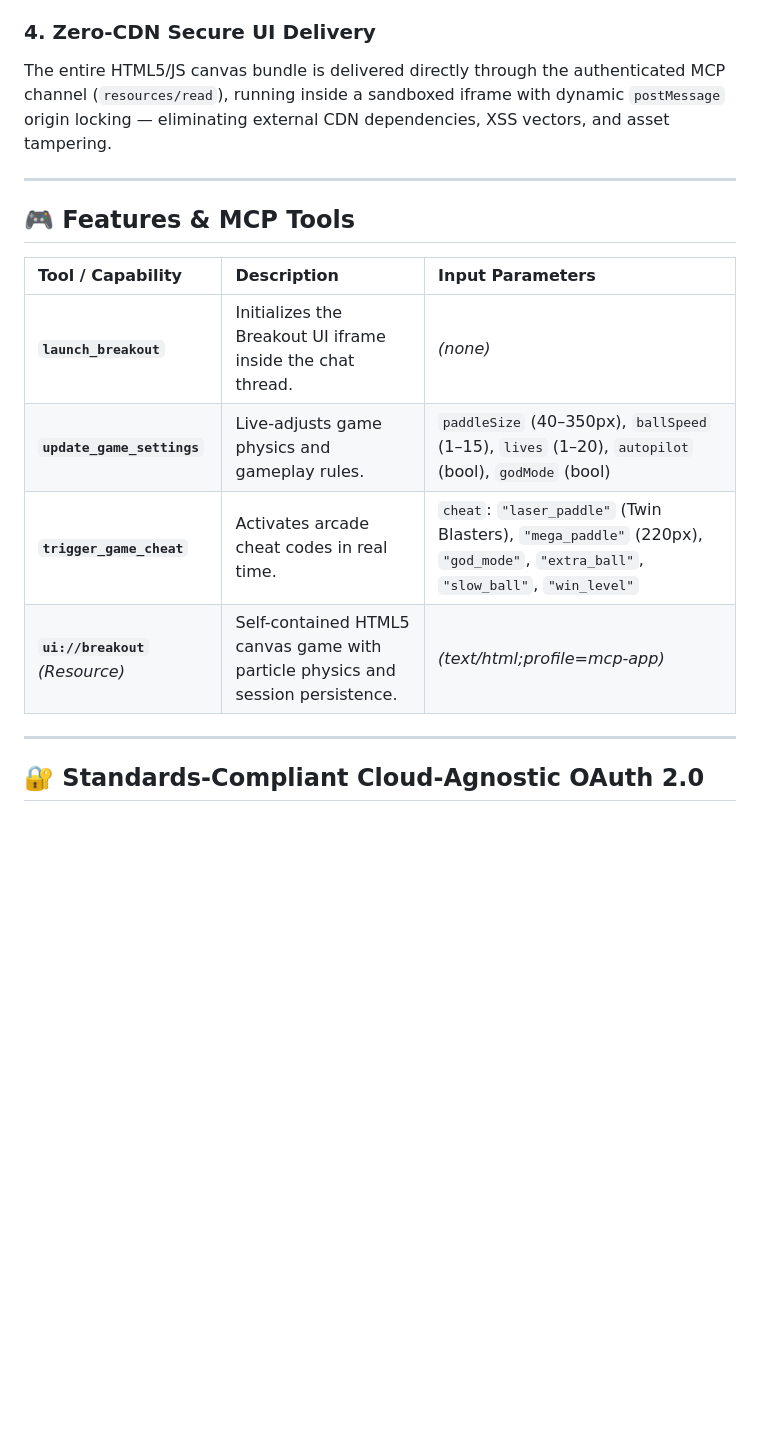
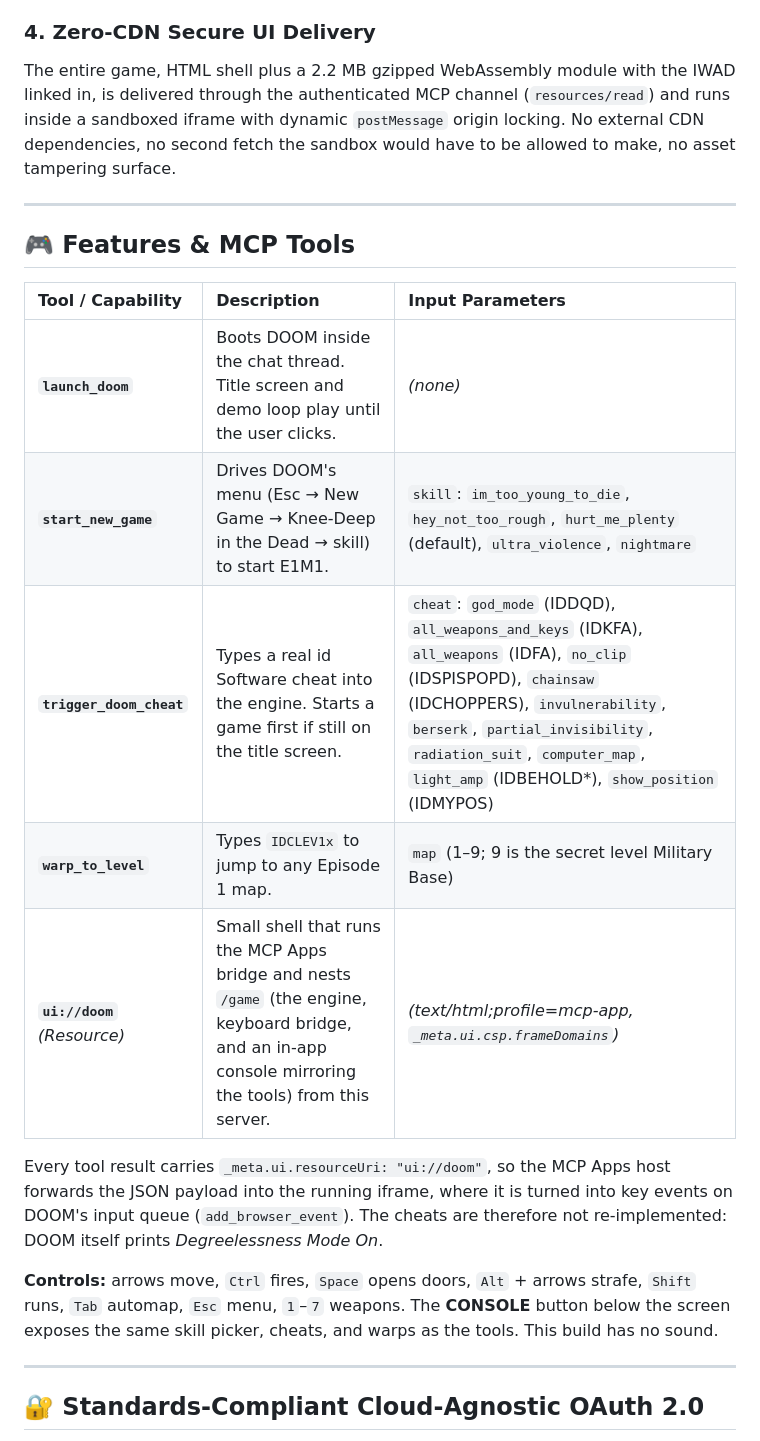
Before and after one commit to spaulds/mcp-app-breakout-ge, a Markdown page: README.md, the part around one of its changes. Drawn GitHub-style; blank space fills up the shorter version.

```diff
--- a/README.md
+++ b/README.md
@@ -53,7 +56,7 @@ Outbound tool calls route through **Agent Gateway**:
 - **Payload Inspection (`CONTENT_AUTHZ`):** Model Armor inspects and sanitizes tool arguments in flight, defending against prompt injections and malicious parameter tampering.
 
 ### 4. Zero-CDN Secure UI Delivery
-The entire HTML5/JS canvas bundle is delivered directly through the authenticated MCP channel (`resources/read`), running inside a sandboxed iframe with dynamic `postMessage` origin locking — eliminating external CDN dependencies, XSS vectors, and asset tampering.
+The entire game, HTML shell plus a 2.2 MB gzipped WebAssembly module with the IWAD linked in, is delivered through the authenticated MCP channel (`resources/read`) and runs inside a sandboxed iframe with dynamic `postMessage` origin locking. No external CDN dependencies, no second fetch the sandbox would have to be allowed to make, no asset tampering surface.
 
 ---
 
@@ -61,10 +64,15 @@ The entire HTML5/JS canvas bundle is delivered directly through the authenticate
 
 | Tool / Capability | Description | Input Parameters |
 | :--- | :--- | :--- |
-| **`launch_breakout`** | Initializes the Breakout UI iframe inside the chat thread. | *(none)* |
-| **`update_game_settings`** | Live-adjusts game physics and gameplay rules. | `paddleSize` (40–350px), `ballSpeed` (1–15), `lives` (1–20), `autopilot` (bool), `godMode` (bool) |
-| **`trigger_game_cheat`** | Activates arcade cheat codes in real time. | `cheat`: `"laser_paddle"` (Twin Blasters), `"mega_paddle"` (220px), `"god_mode"`, `"extra_ball"`, `"slow_ball"`, `"win_level"` |
-| **`ui://breakout`** *(Resource)* | Self-contained HTML5 canvas game with particle physics and session persistence. | *(text/html;profile=mcp-app)* |
+| **`launch_doom`** | Boots DOOM inside the chat thread. Title screen and demo loop play until the user clicks. | *(none)* |
+| **`start_new_game`** | Drives DOOM's menu (Esc → New Game → Knee-Deep in the Dead → skill) to start E1M1. | `skill`: `im_too_young_to_die`, `hey_not_too_rough`, `hurt_me_plenty` (default), `ultra_violence`, `nightmare` |
+| **`trigger_doom_cheat`** | Types a real id Software cheat into the engine. Starts a game first if still on the title screen. | `cheat`: `god_mode` (IDDQD), `all_weapons_and_keys` (IDKFA), `all_weapons` (IDFA), `no_clip` (IDSPISPOPD), `chainsaw` (IDCHOPPERS), `invulnerability`, `berserk`, `partial_invisibility`, `radiation_suit`, `computer_map`, `light_amp` (IDBEHOLD*), `show_position` (IDMYPOS) |
+| **`warp_to_level`** | Types `IDCLEV1x` to jump to any Episode 1 map. | `map` (1–9; 9 is the secret level Military Base) |
+| **`ui://doom`** *(Resource)* | Small shell that runs the MCP Apps bridge and nests `/game` (the engine, keyboard bridge, and an in-app console mirroring the tools) from this server. | *(text/html;profile=mcp-app, `_meta.ui.csp.frameDomains`)* |
+
+Every tool result carries `_meta.ui.resourceUri: "ui://doom"`, so the MCP Apps host forwards the JSON payload into the running iframe, where it is turned into key events on DOOM's input queue (`add_browser_event`). The cheats are therefore not re-implemented: DOOM itself prints *Degreelessness Mode On*.
+
+**Controls:** arrows move, `Ctrl` fires, `Space` opens doors, `Alt` + arrows strafe, `Shift` runs, `Tab` automap, `Esc` menu, `1`–`7` weapons. The **CONSOLE** button below the screen exposes the same skill picker, cheats, and warps as the tools. This build has no sound.
 
 ---
 
```
Also changed, not shown: other parts of README.md (+36 -18 lines), docs/GEAP_ENTERPRISE_SETUP.md (+27 -25 lines), docs/doom-iddqd.png (added), docs/doom-title.png (added).
